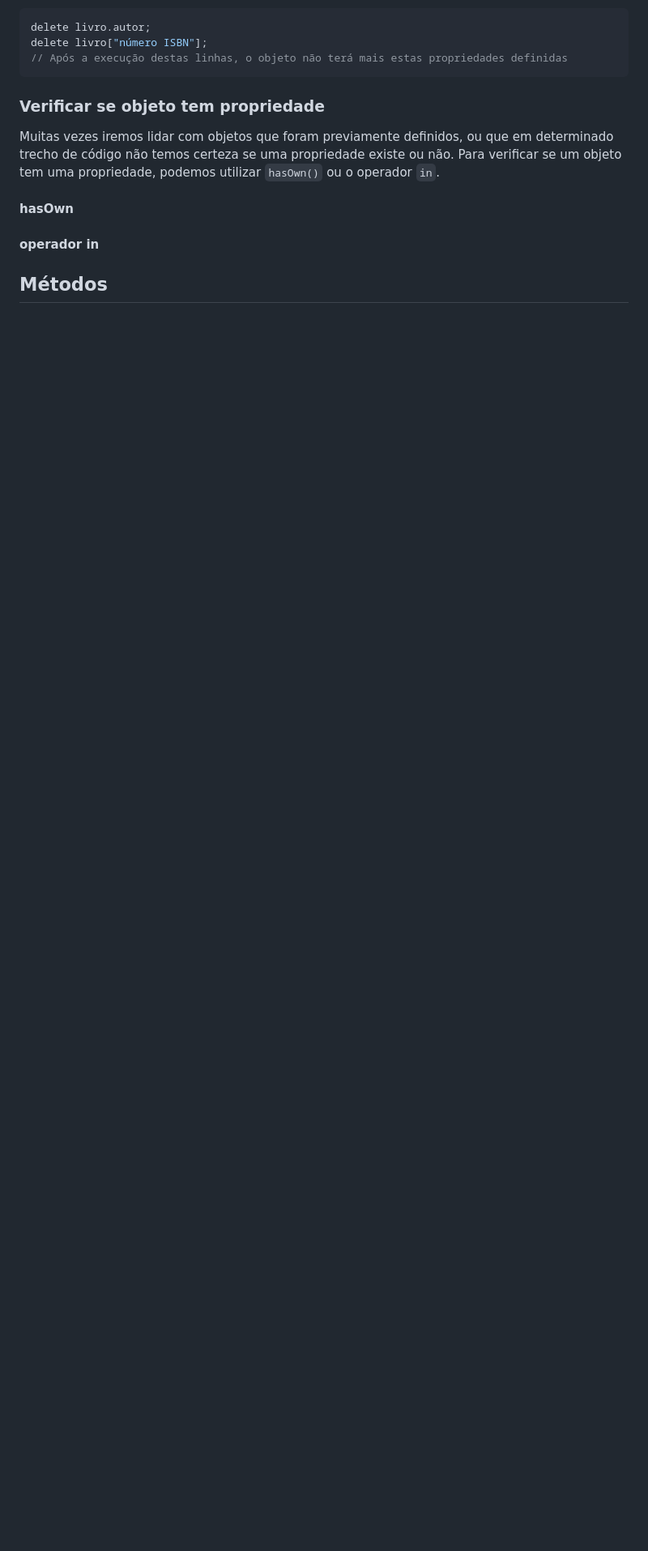
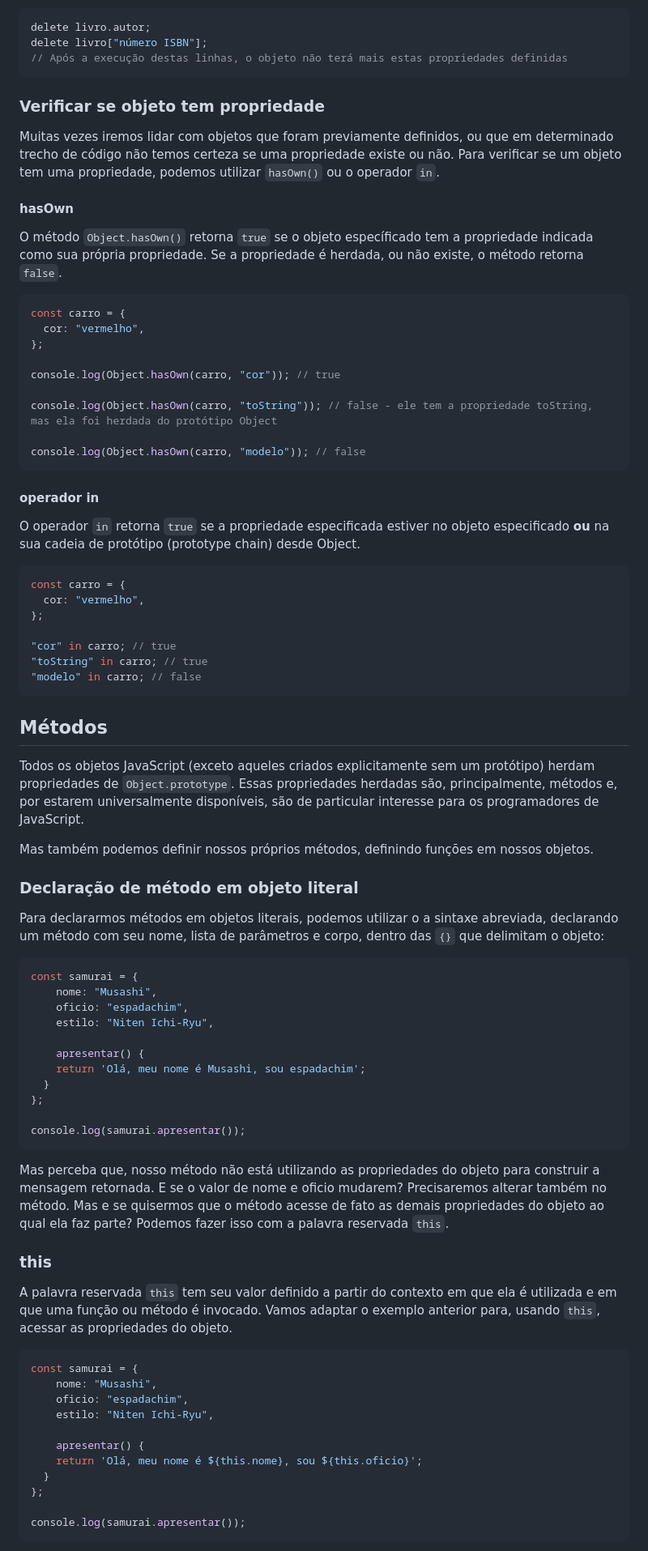
Before and after one commit to BrunaSS-18/UC-Programacao-Front-End, a Markdown page: conteudo/objetos/objetos.md, the part around one of its changes. Shown at 81% size. Drawn GitHub-style; blank space fills up the shorter version.

Commit message:
Conteúdo e exercícios sobre objetos

````diff
--- a/conteudo/objetos/objetos.md
+++ b/conteudo/objetos/objetos.md
@@ -147,7 +147,75 @@ Muitas vezes iremos lidar com objetos que foram previamente definidos, ou que em
 
 #### hasOwn
 
+O método `Object.hasOwn()` retorna `true` se o objeto específicado tem a propriedade indicada como sua própria propriedade. Se a propriedade é herdada, ou não existe, o método retorna `false`.
+
+```js
+const carro = {
+  cor: "vermelho",
+};
+
+console.log(Object.hasOwn(carro, "cor")); // true
+
+console.log(Object.hasOwn(carro, "toString")); // false - ele tem a propriedade toString, mas ela foi herdada do protótipo Object
+
+console.log(Object.hasOwn(carro, "modelo")); // false
+```
+
 #### operador in
+
+O operador `in` retorna `true` se a propriedade especificada estiver no objeto especificado **ou** na sua cadeia de protótipo (prototype chain) desde Object.
+
+```js
+const carro = {
+  cor: "vermelho",
+};
+
+"cor" in carro; // true
+"toString" in carro; // true
+"modelo" in carro; // false
+```
 
 ## Métodos
 
+Todos os objetos JavaScript (exceto aqueles criados explicitamente sem um protótipo) herdam propriedades de `Object.prototype`. Essas propriedades herdadas são, principalmente, métodos e, por estarem universalmente disponíveis, são de particular interesse para os programadores de JavaScript.
+
+Mas também podemos definir nossos próprios métodos, definindo funções em nossos objetos.
+
+### Declaração de método em objeto literal
+
+Para declararmos métodos em objetos literais, podemos utilizar o a sintaxe abreviada, declarando um método com seu nome, lista de parâmetros e corpo, dentro das `{}` que delimitam o objeto:
+
+```js
+const samurai = {
+	nome: "Musashi",
+	oficio: "espadachim",
+	estilo: "Niten Ichi-Ryu",
+
+	apresentar() {
+    return 'Olá, meu nome é Musashi, sou espadachim';
+  }
+};
+
+console.log(samurai.apresentar());
+```
+
+Mas perceba que, nosso método não está utilizando as propriedades do objeto para construir a mensagem retornada. E se o valor de nome e oficio mudarem? Precisaremos alterar também no método. Mas e se quisermos que o método acesse de fato as demais propriedades do objeto ao qual ela faz parte? Podemos fazer isso com a palavra reservada `this`.
+
+### this
+
+A palavra reservada `this` tem seu valor definido a partir do contexto em que ela é utilizada e em que uma função ou método é invocado. Vamos adaptar o exemplo anterior para, usando `this`, acessar as propriedades do objeto.
+
+```js
+const samurai = {
+	nome: "Musashi",
+	oficio: "espadachim",
+	estilo: "Niten Ichi-Ryu",
+
+	apresentar() {
+    return 'Olá, meu nome é ${this.nome}, sou ${this.oficio}';
+  }
+};
+
+console.log(samurai.apresentar());
+```
+
````
Also changed, not shown: other parts of conteudo/objetos/objetos.md (+16 -1 lines), exercicios/objetos/README.md (added, +16 -0 lines).
